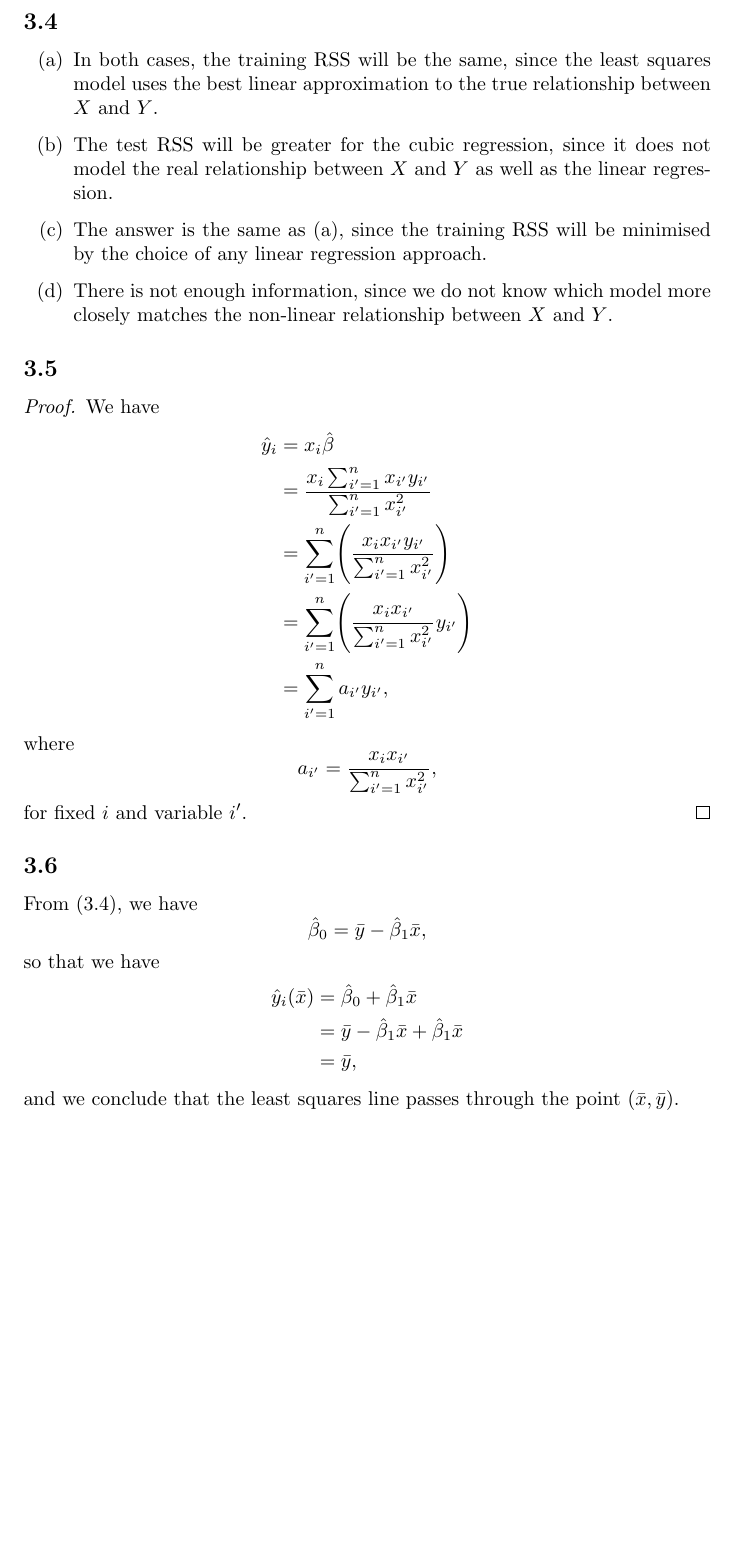
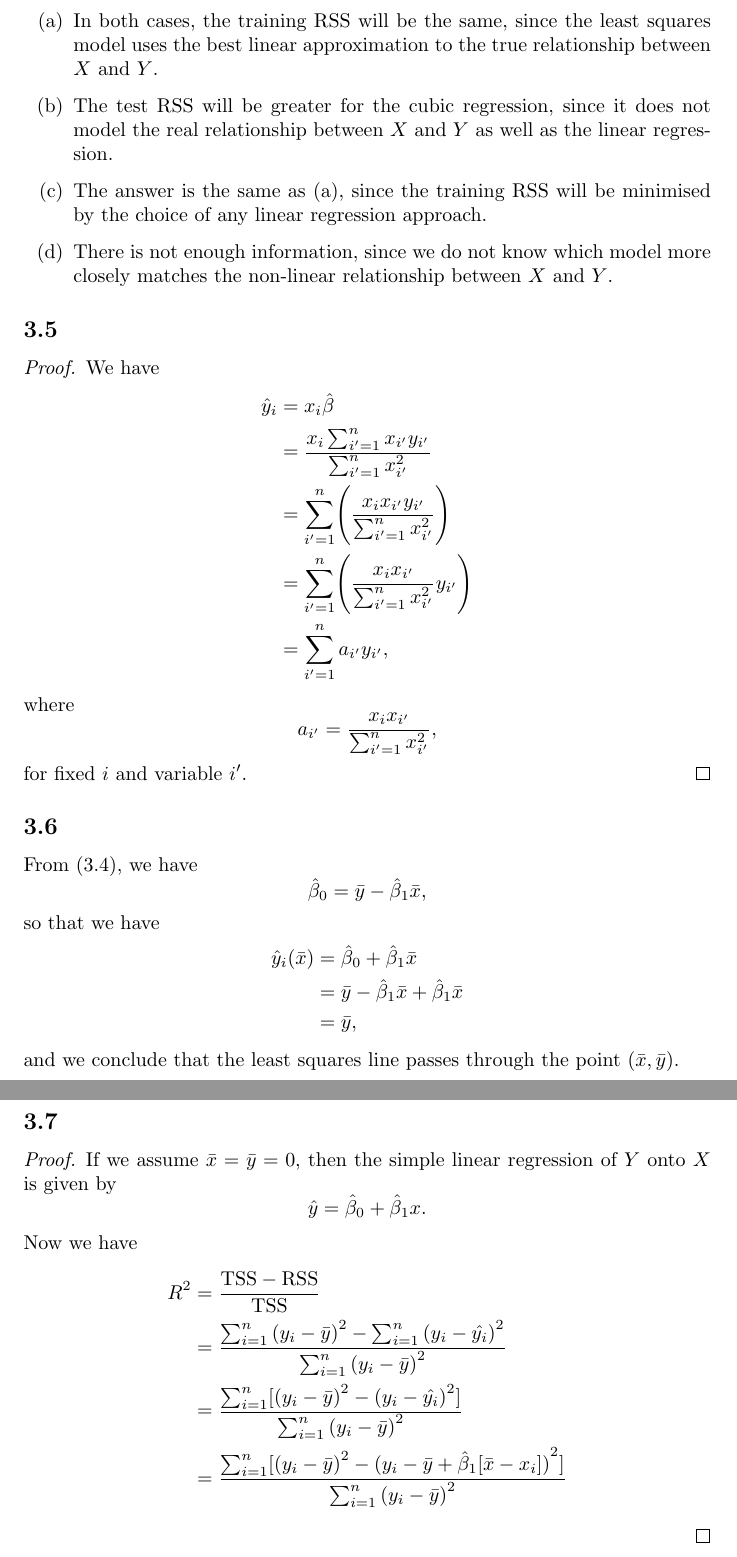
Before and after one commit to GrahamStrickland/isl, a LaTeX document (tex/isl.tex, which reads tex/ch03/exercises.tex, tex/ch03/exercises/3_7.tex): part of page 18 of 18 before the commit and two parts of pages 18 and 19 of 19 after it, the two joined at a grey line, cut at the place of the change, the shorter picture padded with empty space. Compiled offline with pdfLaTeX.

Commit message:
Add beginning of exercise 3.7

```diff
--- a/tex/ch03/exercises.tex
+++ b/tex/ch03/exercises.tex
@@ -17,3 +17,6 @@
 
 \subsection{}
 \input{ch03/exercises/3_6}
+
+\subsection{}
+\input{ch03/exercises/3_7}
--- /dev/null
+++ b/tex/ch03/exercises/3_7.tex
@@ -0,0 +1,24 @@
+% Exercise 3.7
+
+\begin{proof}
+    If we assume $\bar{x} = \bar{y} = 0$, then the simple linear regression of
+    $Y$ onto $X$ is given by
+    \[
+        \hat{y} = \hat{\beta}_0 + \hat{\beta}_1 x.
+    \]
+    Now we have
+    \begin{equation*}
+        \begin{split}
+            R^2 &= \frac{\text{TSS} - \text{RSS}}{\text{TSS}} \\
+                &= \frac{\sum_{i=1}^{n}{(y_i - \bar{y})}^{2}
+                - \sum_{i=1}^{n}{(y_i - \hat{y_i})}^{2}}
+                {\sum_{i=1}^{n}{(y_i - \bar{y})}^{2}} \\
+                &= \frac{\sum_{i=1}^{n}[{(y_i - \bar{y})}^{2}
+                - {(y_i - \hat{y_i})}^{2}]}
+                {\sum_{i=1}^{n}{(y_i - \bar{y})}^{2}} \\
+                &= \frac{\sum_{i=1}^{n}[{(y_i - \bar{y})}^{2}
+                - {(y_i - \bar{y} + \hat{\beta}_1 [\bar{x} - x_i])}^{2}]}
+                {\sum_{i=1}^{n}{(y_i - \bar{y})}^{2}} \\
+        \end{split}
+    \end{equation*}
+\end{proof}
```
Also changed, not shown: tex/isl.pdf.
